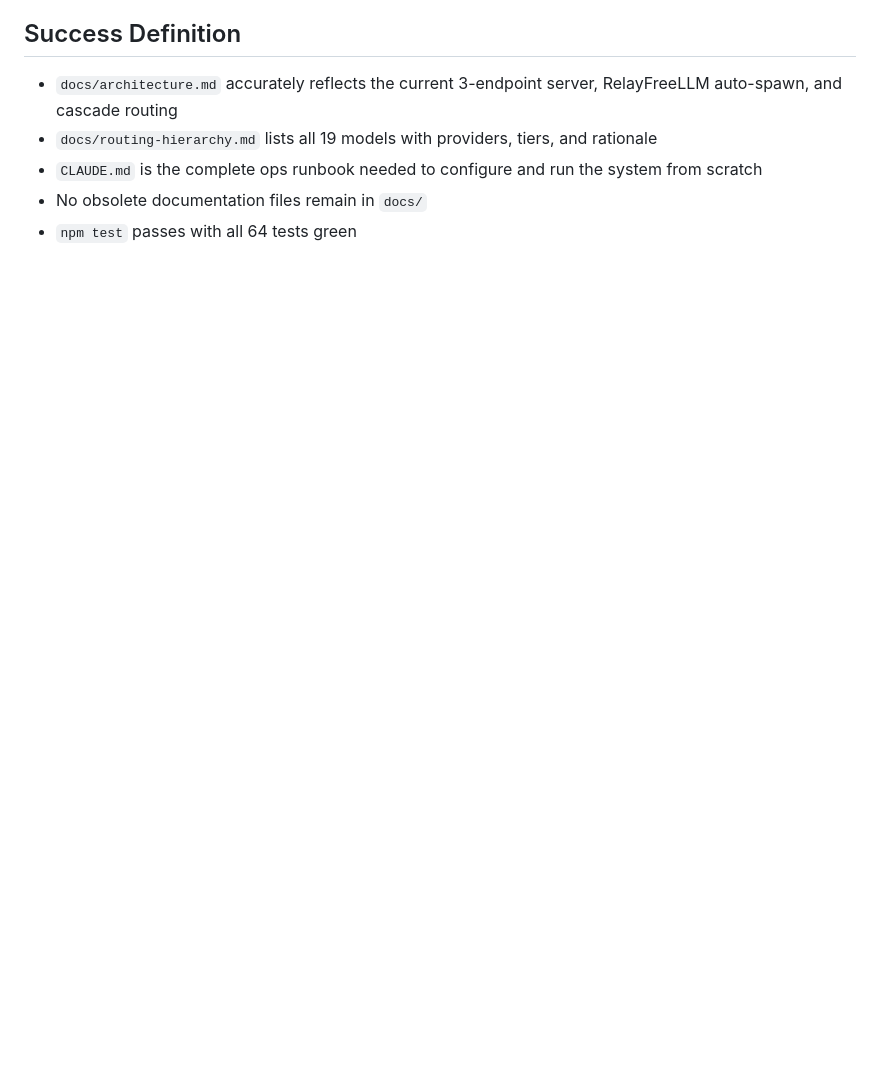
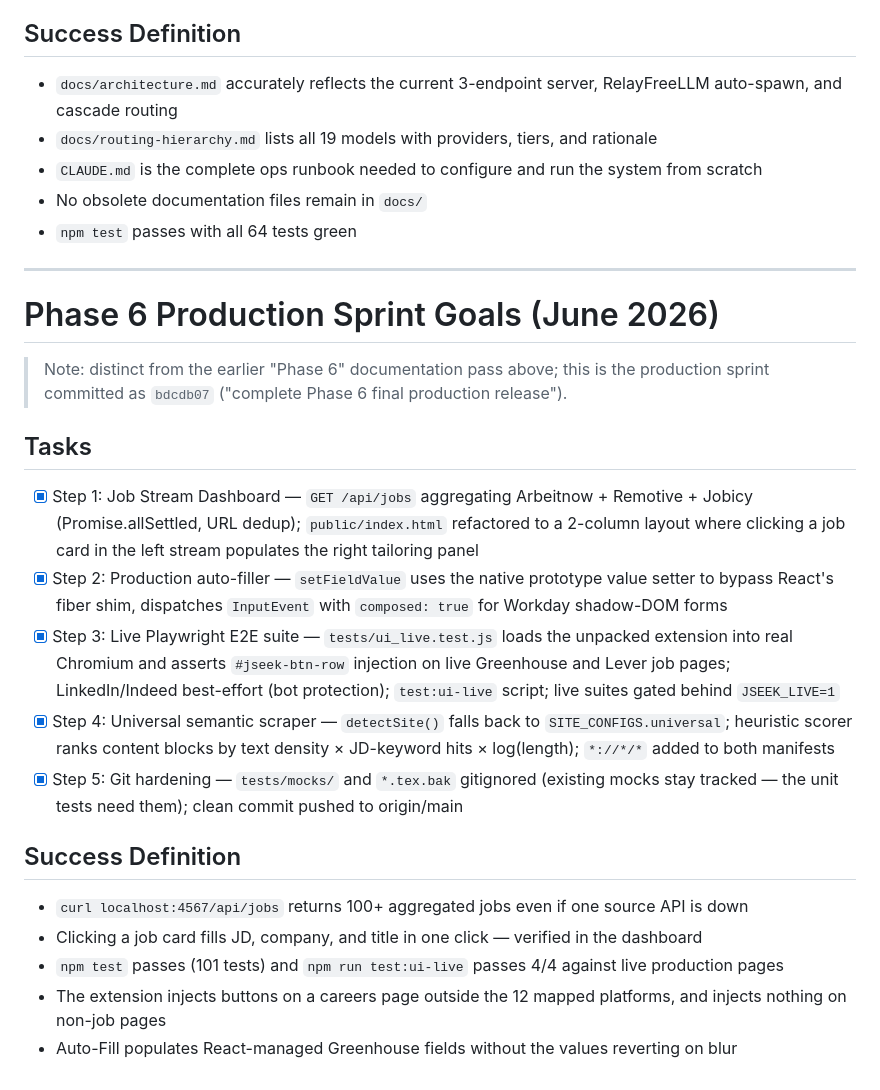
Before and after one commit to brohan2001/resume-extension, a Markdown page: GOALS.md, the part around the change. GitHub-like rendering; blank space fills up the shorter version.

```diff
--- a/GOALS.md
+++ b/GOALS.md
@@ -84,3 +84,26 @@ single source of truth for Phase 3 progress. Do not mark a task done until its a
 - `CLAUDE.md` is the complete ops runbook needed to configure and run the system from scratch
 - No obsolete documentation files remain in `docs/`
 - `npm test` passes with all 64 tests green
+
+---
+
+# Phase 6 Production Sprint Goals (June 2026)
+
+> Note: distinct from the earlier "Phase 6" documentation pass above; this is the
+> production sprint committed as `bdcdb07` ("complete Phase 6 final production release").
+
+## Tasks
+
+- [x] Step 1: Job Stream Dashboard — `GET /api/jobs` aggregating Arbeitnow + Remotive + Jobicy (Promise.allSettled, URL dedup); `public/index.html` refactored to a 2-column layout where clicking a job card in the left stream populates the right tailoring panel
+- [x] Step 2: Production auto-filler — `setFieldValue` uses the native prototype value setter to bypass React's fiber shim, dispatches `InputEvent` with `composed: true` for Workday shadow-DOM forms
+- [x] Step 3: Live Playwright E2E suite — `tests/ui_live.test.js` loads the unpacked extension into real Chromium and asserts `#jseek-btn-row` injection on live Greenhouse and Lever job pages; LinkedIn/Indeed best-effort (bot protection); `test:ui-live` script; live suites gated behind `JSEEK_LIVE=1`
+- [x] Step 4: Universal semantic scraper — `detectSite()` falls back to `SITE_CONFIGS.universal`; heuristic scorer ranks content blocks by text density × JD-keyword hits × log(length); `*://*/*` added to both manifests
+- [x] Step 5: Git hardening — `tests/mocks/` and `*.tex.bak` gitignored (existing mocks stay tracked — the unit tests need them); clean commit pushed to origin/main
+
+## Success Definition
+
+- `curl localhost:4567/api/jobs` returns 100+ aggregated jobs even if one source API is down
+- Clicking a job card fills JD, company, and title in one click — verified in the dashboard
+- `npm test` passes (101 tests) and `npm run test:ui-live` passes 4/4 against live production pages
+- The extension injects buttons on a careers page outside the 12 mapped platforms, and injects nothing on non-job pages
+- Auto-Fill populates React-managed Greenhouse fields without the values reverting on blur
```
Also changed, not shown: docs/architecture.md (+75 -4 lines).
